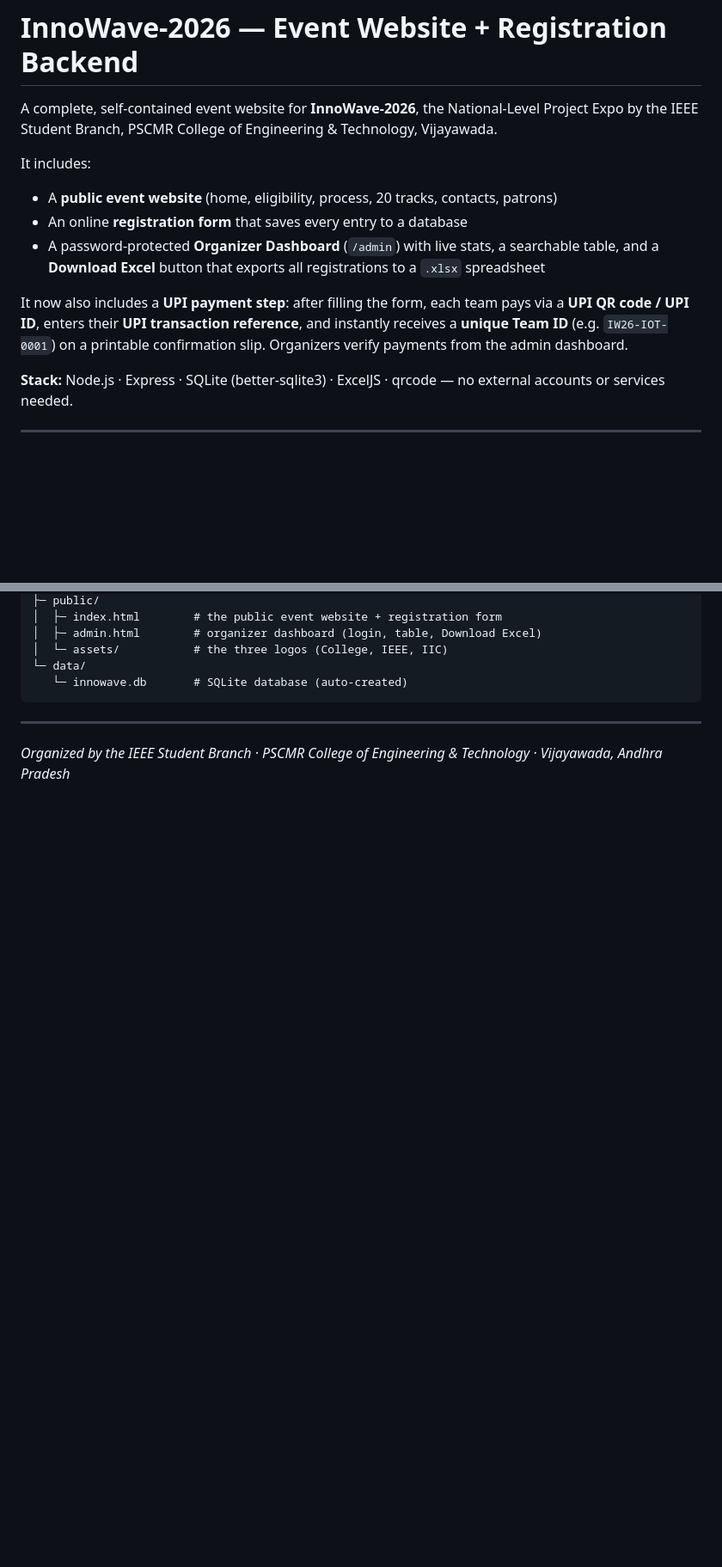
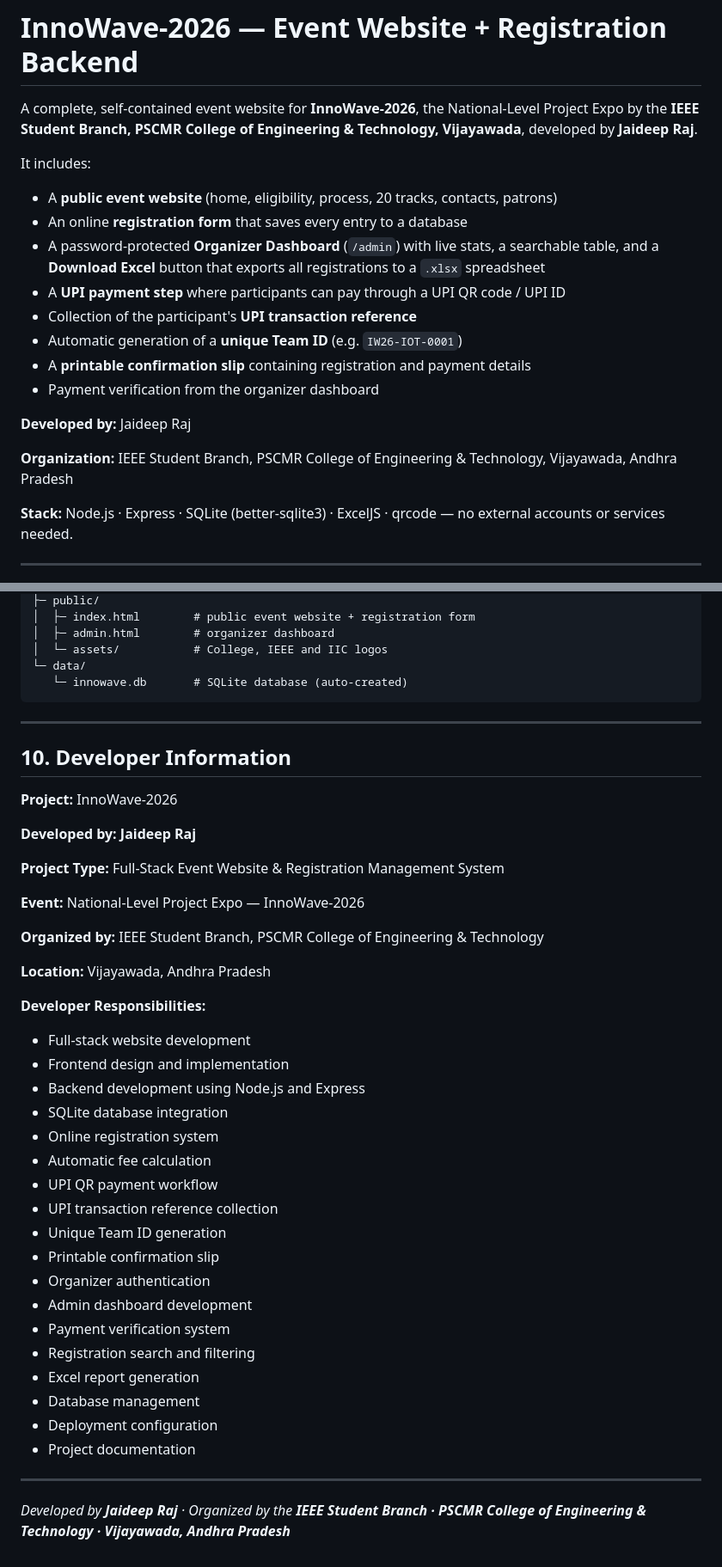
Before and after one commit to jai07o/Innowave-2026, a Markdown page: README.md, 2 parts joined by grey strips. Shown at 86% size. Rendered like a GitHub page; blank space fills up the shorter version.

````diff
--- a/README.md
+++ b/README.md
@@ -1,18 +1,21 @@
 # InnoWave-2026 — Event Website + Registration Backend
 
-A complete, self-contained event website for **InnoWave-2026**, the National-Level Project Expo by the
-IEEE Student Branch, PSCMR College of Engineering & Technology, Vijayawada.
+A complete, self-contained event website for **InnoWave-2026**, the National-Level Project Expo by the **IEEE Student Branch, PSCMR College of Engineering & Technology, Vijayawada**, developed by **Jaideep Raj**.
 
 It includes:
 
-- A **public event website** (home, eligibility, process, 20 tracks, contacts, patrons)
-- An online **registration form** that saves every entry to a database
-- A password-protected **Organizer Dashboard** (`/admin`) with live stats, a searchable table, and a
-  **Download Excel** button that exports all registrations to a `.xlsx` spreadsheet
+* A **public event website** (home, eligibility, process, 20 tracks, contacts, patrons)
+* An online **registration form** that saves every entry to a database
+* A password-protected **Organizer Dashboard** (`/admin`) with live stats, a searchable table, and a **Download Excel** button that exports all registrations to a `.xlsx` spreadsheet
+* A **UPI payment step** where participants can pay through a UPI QR code / UPI ID
+* Collection of the participant's **UPI transaction reference**
+* Automatic generation of a **unique Team ID** (e.g. `IW26-IOT-0001`)
+* A **printable confirmation slip** containing registration and payment details
+* Payment verification from the organizer dashboard
 
-It now also includes a **UPI payment step**: after filling the form, each team pays via a **UPI QR code / UPI ID**,
-enters their **UPI transaction reference**, and instantly receives a **unique Team ID** (e.g. `IW26-IOT-0001`) on a
-printable confirmation slip. Organizers verify payments from the admin dashboard.
+**Developed by:** Jaideep Raj
+
+**Organization:** IEEE Student Branch, PSCMR College of Engineering & Technology, Vijayawada, Andhra Pradesh
 
 **Stack:** Node.js · Express · SQLite (better-sqlite3) · ExcelJS · qrcode — no external accounts or services needed.
 
@@ -138,11 +223,48 @@ innowave-website/
 ├─ public/
-│  ├─ index.html        # the public event website + registration form
-│  ├─ admin.html        # organizer dashboard (login, table, Download Excel)
-│  └─ assets/           # the three logos (College, IEEE, IIC)
+│  ├─ index.html        # public event website + registration form
+│  ├─ admin.html        # organizer dashboard
+│  └─ assets/           # College, IEEE and IIC logos
 └─ data/
    └─ innowave.db       # SQLite database (auto-created)
 ```
 
 ---
 
-*Organized by the IEEE Student Branch · PSCMR College of Engineering & Technology · Vijayawada, Andhra Pradesh*
+## 10. Developer Information
+
+**Project:** InnoWave-2026
+
+**Developed by:** **Jaideep Raj**
+
+**Project Type:** Full-Stack Event Website & Registration Management System
+
+**Event:** National-Level Project Expo — InnoWave-2026
+
+**Organized by:** IEEE Student Branch, PSCMR College of Engineering & Technology
+
+**Location:** Vijayawada, Andhra Pradesh
+
+**Developer Responsibilities:**
+
+* Full-stack website development
+* Frontend design and implementation
+* Backend development using Node.js and Express
+* SQLite database integration
+* Online registration system
+* Automatic fee calculation
+* UPI QR payment workflow
+* UPI transaction reference collection
+* Unique Team ID generation
+* Printable confirmation slip
+* Organizer authentication
+* Admin dashboard development
+* Payment verification system
+* Registration search and filtering
+* Excel report generation
+* Database management
+* Deployment configuration
+* Project documentation
+
+---
+
+*Developed by **Jaideep Raj** · Organized by the **IEEE Student Branch · PSCMR College of Engineering & Technology · Vijayawada, Andhra Pradesh***
````
Also changed, not shown: other parts of README.md (+111 -29 lines).
